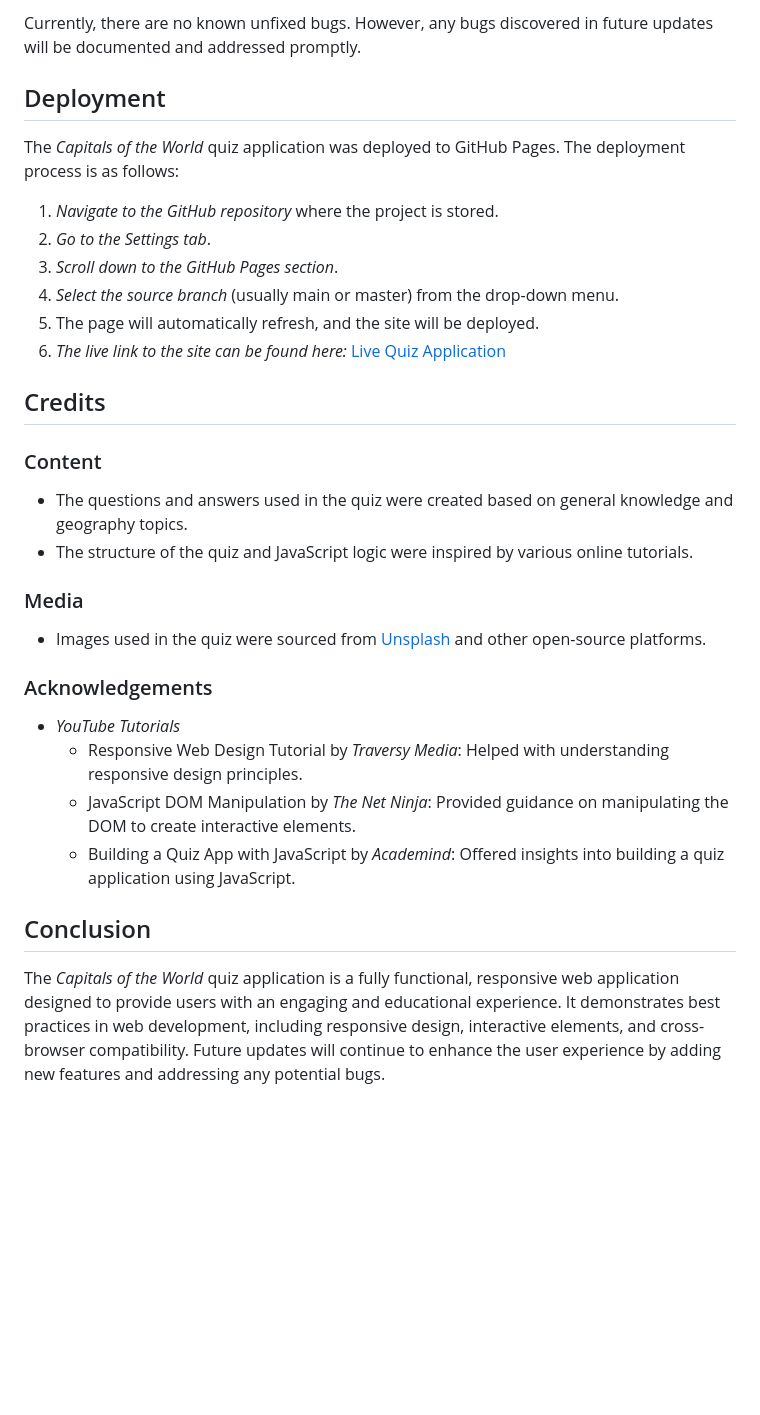
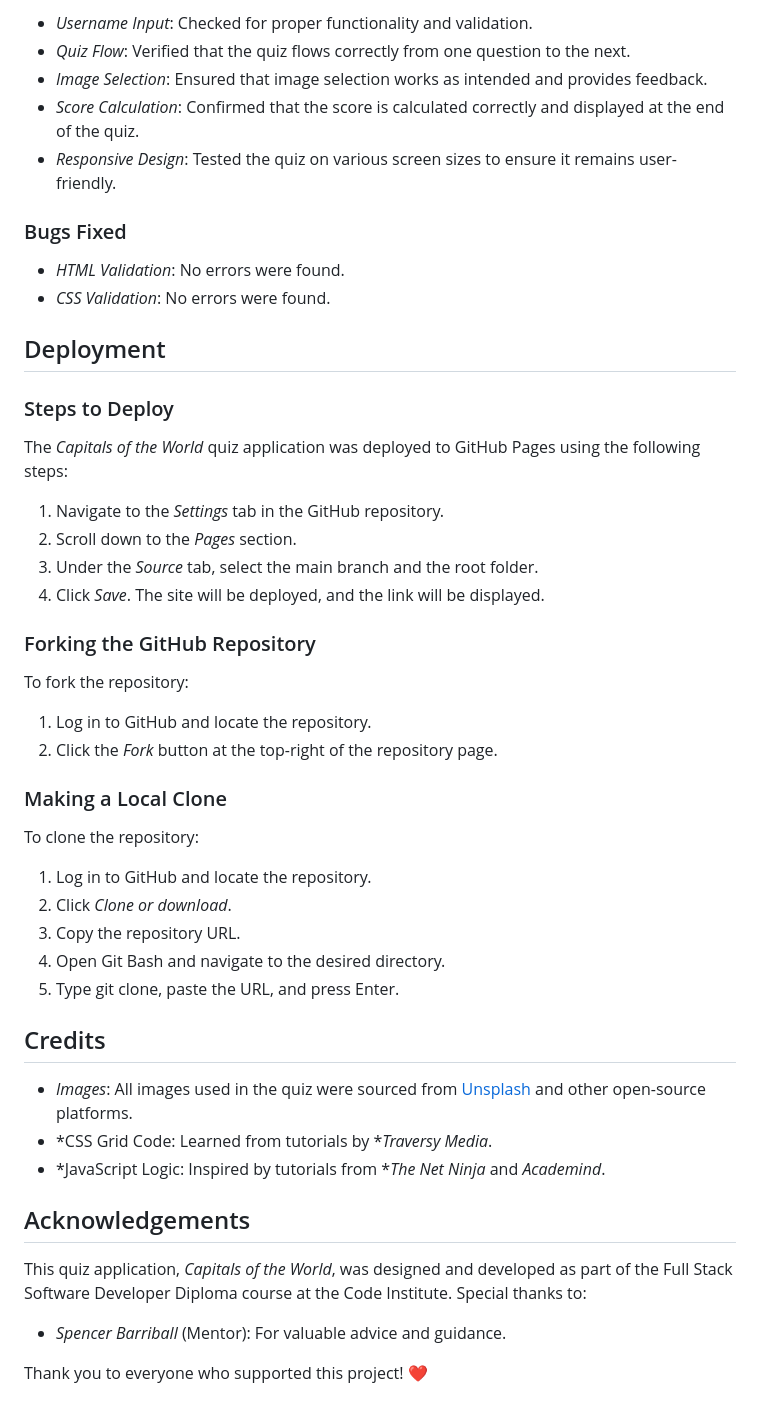
Before and after one commit to NewcoderM/quiz, a Markdown page: readme.md, the part around the change printed below. GitHub-like rendering; blank space fills up the shorter version.

```diff
--- a/readme.md
+++ b/readme.md
@@ -60,35 +153,53 @@ The layout and functionality were confirmed to be responsive, providing a seamle
 
-Currently, there are no known unfixed bugs. However, any bugs discovered in future updates will be documented and addressed promptly.
+- *Username Input*: Checked for proper functionality and validation.
+- *Quiz Flow*: Verified that the quiz flows correctly from one question to the next.
+- *Image Selection*: Ensured that image selection works as intended and provides feedback.
+- *Score Calculation*: Confirmed that the score is calculated correctly and displayed at the end of the quiz.
+- *Responsive Design*: Tested the quiz on various screen sizes to ensure it remains user-friendly.
+
+### Bugs Fixed
+
+- *HTML Validation*: No errors were found.
+- *CSS Validation*: No errors were found.
 
 ## Deployment
 
-The *Capitals of the World* quiz application was deployed to GitHub Pages. The deployment process is as follows:
+### Steps to Deploy
 
-1. *Navigate to the GitHub repository* where the project is stored.
-2. *Go to the Settings tab*.
-3. *Scroll down to the GitHub Pages section*.
-4. *Select the source branch* (usually main or master) from the drop-down menu.
-5. The page will automatically refresh, and the site will be deployed.
-6. *The live link to the site can be found here:* [Live Quiz Application](https://your-github-username.github.io/interactive-quiz-app/)
+The *Capitals of the World* quiz application was deployed to GitHub Pages using the following steps:
+
+1. Navigate to the *Settings* tab in the GitHub repository.
+2. Scroll down to the *Pages* section.
+3. Under the *Source* tab, select the main branch and the root folder.
+4. Click *Save*. The site will be deployed, and the link will be displayed.
+
+### Forking the GitHub Repository
+
+To fork the repository:
+
+1. Log in to GitHub and locate the repository.
+2. Click the *Fork* button at the top-right of the repository page.
+
+### Making a Local Clone
+
+To clone the repository:
+
+1. Log in to GitHub and locate the repository.
+2. Click *Clone or download*.
+3. Copy the repository URL.
+4. Open Git Bash and navigate to the desired directory.
+5. Type git clone, paste the URL, and press Enter.
 
 ## Credits
 
-### Content
+- *Images*: All images used in the quiz were sourced from [Unsplash](https://unsplash.com) and other open-source platforms.
+- *CSS Grid Code: Learned from tutorials by **Traversy Media*.
+- *JavaScript Logic: Inspired by tutorials from **The Net Ninja* and *Academind*.
 
-- The questions and answers used in the quiz were created based on general knowledge and geography topics.
-- The structure of the quiz and JavaScript logic were inspired by various online tutorials.
+## Acknowledgements
 
-### Media
+This quiz application, *Capitals of the World*, was designed and developed as part of the Full Stack Software Developer Diploma course at the Code Institute. Special thanks to:
 
-- Images used in the quiz were sourced from [Unsplash](https://unsplash.com) and other open-source platforms.
+- *Spencer Barriball* (Mentor): For valuable advice and guidance.
 
-### Acknowledgements
-
-- *YouTube Tutorials*
-  - Responsive Web Design Tutorial by *Traversy Media*: Helped with understanding responsive design principles.
-  - JavaScript DOM Manipulation by *The Net Ninja*: Provided guidance on manipulating the DOM to create interactive elements.
-  - Building a Quiz App with JavaScript by *Academind*: Offered insights into building a quiz application using JavaScript.
-
-## Conclusion
-
-The *Capitals of the World* quiz application is a fully functional, responsive web application designed to provide users with an engaging and educational experience. It demonstrates best practices in web development, including responsive design, interactive elements, and cross-browser compatibility. Future updates will continue to enhance the user experience by adding new features and addressing any potential bugs.
+Thank you to everyone who supported this project! ❤
```
Also changed, not shown: other parts of readme.md (+113 -20 lines), assets/images/color_pallete.jpeg (added), assets/images/css test.PNG (added), assets/images/js_test.PNG (added), assets/images/lighthouse test.PNG (added), assets/images/w3c test.PNG (added), assets/images/wireframe.jpeg (added), 2 other files.
